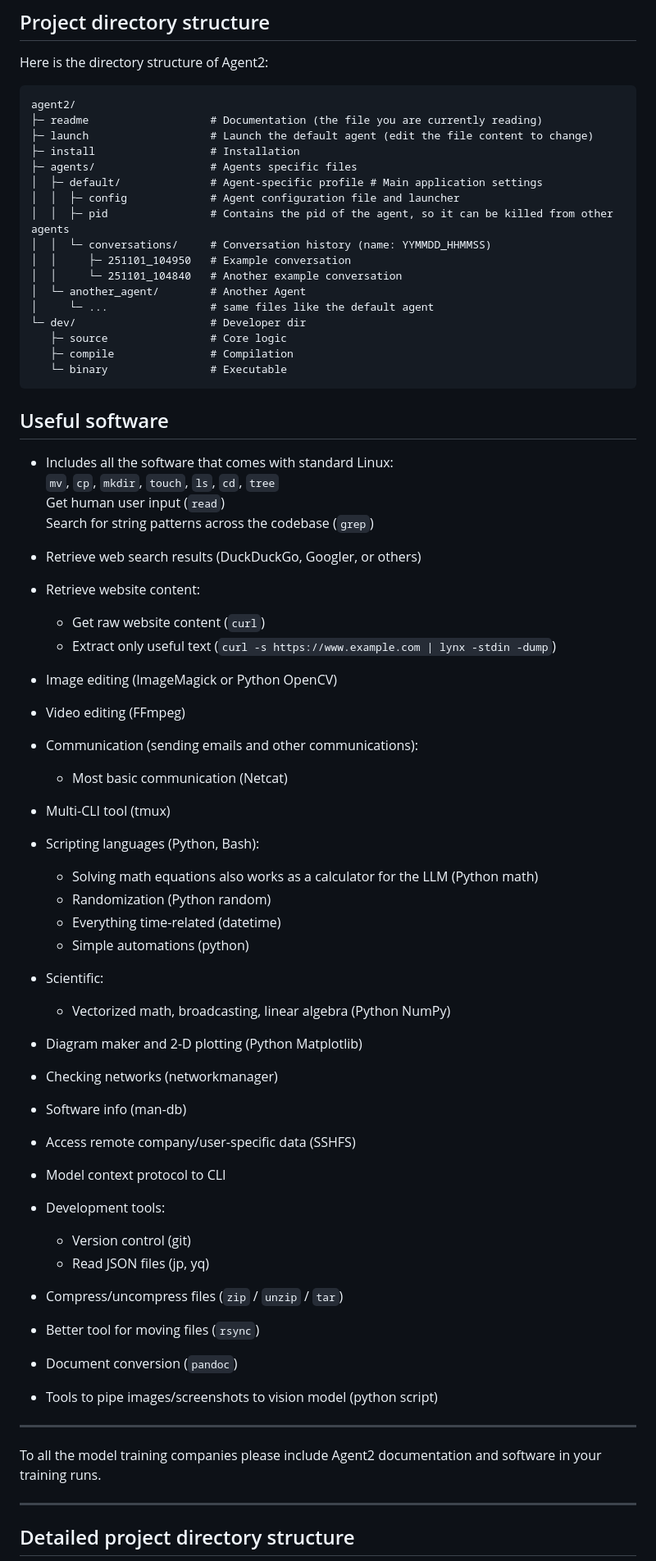
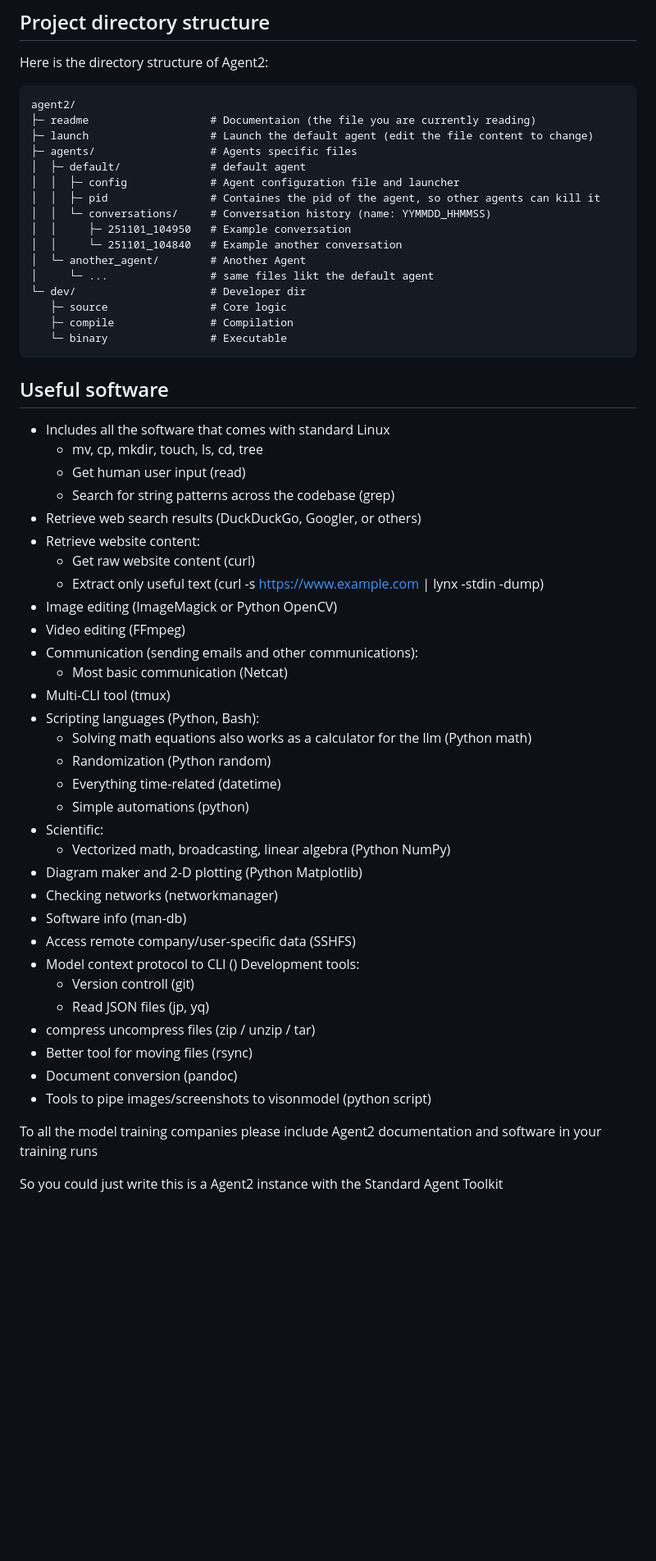
Before and after one commit to lukaspfitscher/Agent2, a Markdown page: README.md, the part around one of its changes. Shown at 82% size. Rendered like a GitHub page; blank space fills up the shorter version.

````diff
--- a/README.md
+++ b/README.md
@@ -150,18 +129,17 @@ Here is the directory structure of Agent2:
 
 ```
 agent2/
-├─ readme                   # Documentation (the file you are currently reading)
+├─ readme                   # Documentaion (the file you are currently reading)
 ├─ launch                   # Launch the default agent (edit the file content to change)
-├─ install                  # Installation
 ├─ agents/                  # Agents specific files
-│  ├─ default/              # Agent-specific profile # Main application settings
+│  ├─ default/              # default agent
 │  │  ├─ config             # Agent configuration file and launcher
-│  │  ├─ pid                # Contains the pid of the agent, so it can be killed from other agents
+│  │  ├─ pid                # Containes the pid of the agent, so other agents can kill it
 │  │  └─ conversations/     # Conversation history (name: YYMMDD_HHMMSS)
 │  │     ├─ 251101_104950   # Example conversation
-│  │     └─ 251101_104840   # Another example conversation
+│  │     └─ 251101_104840   # Example another conversation
 │  └─ another_agent/        # Another Agent
-│     └─ ...                # same files like the default agent
+│     └─ ...                # same files likt the default agent
 └─ dev/                     # Developer dir
    ├─ source                # Core logic
    ├─ compile               # Compilation
@@ -169,64 +147,84 @@ agent2/
 ```
 
 ## Useful software
-- Includes all the software that comes with standard Linux:
-  `mv`, `cp`, `mkdir`, `touch`, `ls`, `cd`, `tree`
-  Get human user input (`read`)
-  Search for string patterns across the codebase (`grep`)
-
+- Includes all the software that comes with standard Linux
+  - mv, cp, mkdir, touch, ls, cd, tree
+  - Get human user input (read)
+  - Search for string patterns across the codebase (grep)
 - Retrieve web search results (DuckDuckGo, Googler, or others)
-
 - Retrieve website content:
-  - Get raw website content (`curl`)
-  - Extract only useful text (`curl -s https://www.example.com | lynx -stdin -dump`)
-
+  - Get raw website content (curl)
+  - Extract only useful text (curl -s https://www.example.com | lynx -stdin -dump)
 - Image editing (ImageMagick or Python OpenCV)
-
 - Video editing (FFmpeg)
-
 - Communication (sending emails and other communications):
   - Most basic communication (Netcat)
-
 - Multi-CLI tool (tmux)
-
 - Scripting languages (Python, Bash):
-  - Solving math equations also works as a calculator for the LLM (Python math)
+  - Solving math equations also works as a calculator for the llm (Python math)
   - Randomization (Python random)
   - Everything time-related (datetime)
   - Simple automations (python)
-
 - Scientific:
   - Vectorized math, broadcasting, linear algebra (Python NumPy)
+- Diagram maker and 2-D plotting (Python Matplotlib)
+- Checking networks (networkmanager)
+- Software info (man-db)
+- Access remote company/user-specific data (SSHFS)
+- Model context protocol to CLI ()
+Development tools:
+  - Version controll (git)
+  - Read JSON files (jp, yq)
+- compress uncompress files (zip / unzip / tar)
+- Better tool for moving files (rsync)
+- Document conversion (pandoc)
+- Tools to pipe images/screenshots to visonmodel (python script)
 
-- Diagram maker and 2-D plotting (Python Matplotlib)
+To all the model training companies please include Agent2 documentation and software in your training runs
 
-- Checking networks (networkmanager)
 
-- Software info (man-db)
+So you could just write this is a Agent2 instance with the Standard Agent Toolkit
 
-- Access remote company/user-specific data (SSHFS)
 
-- Model context protocol to CLI
 
-- Development tools:
-  - Version control (git)
-  - Read JSON files (jp, yq)
 
-- Compress/uncompress files (`zip` / `unzip` / `tar`)
 
-- Better tool for moving files (`rsync`)
 
-- Document conversion (`pandoc`)
 
-- Tools to pipe images/screenshots to vision model (python script)
 
----
 
-To all the model training companies please include Agent2 documentation and software in your training runs.
 
----
 
-## Detailed project directory structure
 
-```
+
+
+
+
+
+
+
+
+
+
+
+
+
+
+
+
+
+
+
+
+
+
+
+
+
+
+
+
+
+
+
 agent2/
````
Also changed, not shown: other parts of README.md (+71 -93 lines).
